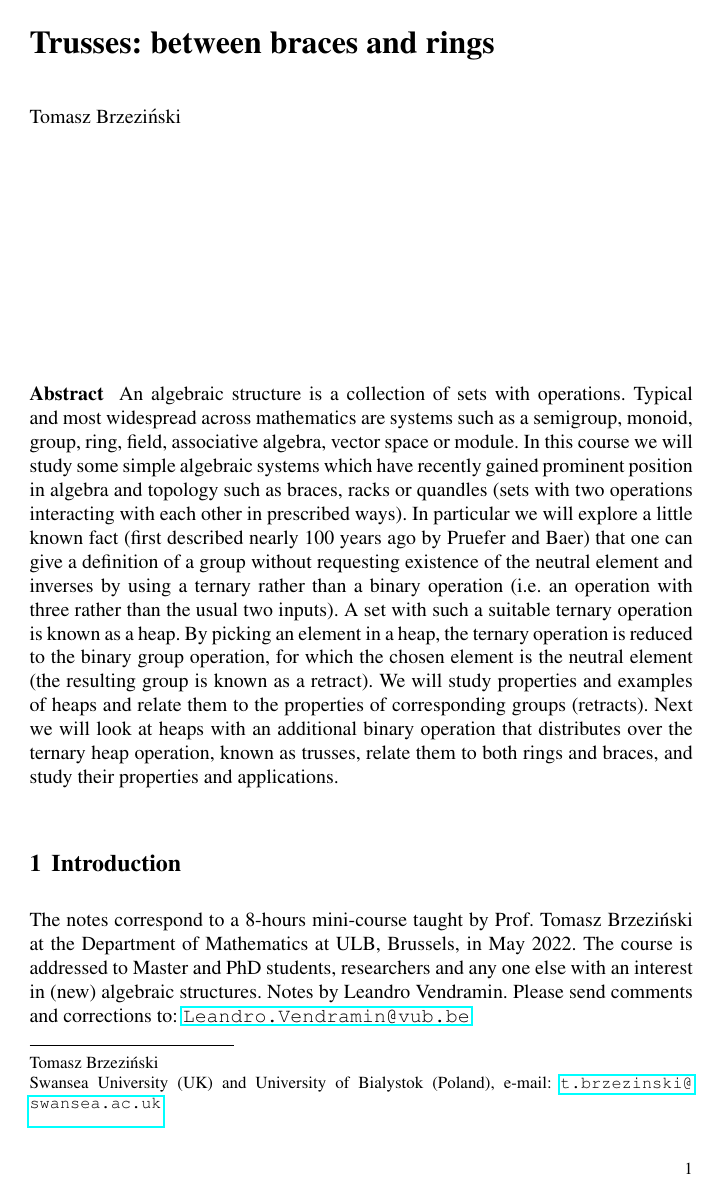
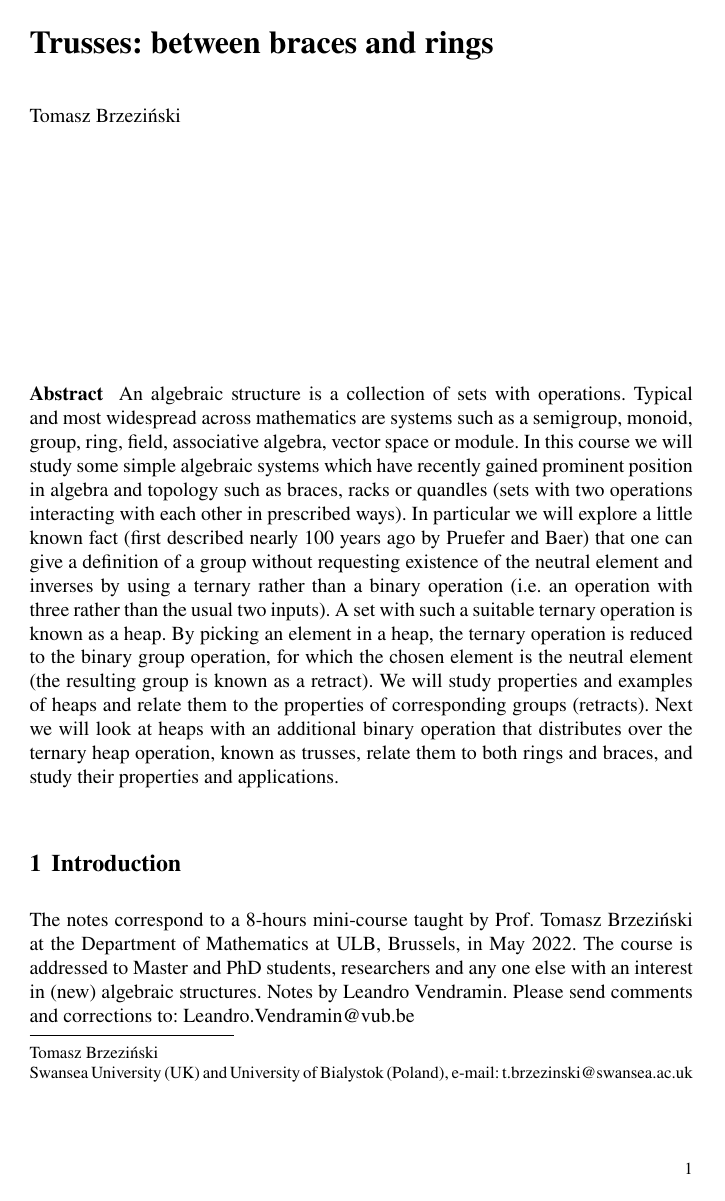
Before and after one commit to vendramin/trusses, a LaTeX document (main.tex): page 1 of 13. Compiled offline with pdfLaTeX.

Commit message:
Updates from Overleaf

```diff
--- a/main.tex
+++ b/main.tex
@@ -1,20 +1,9 @@
-  \documentclass[graybox]{svmult}
+\documentclass{svmult}
 
-\usepackage{amssymb}
-\usepackage{amsmath}
-\usepackage{amstext}
 \usepackage{mathtools}
-\usepackage{mathptmx}
-\usepackage{helvet}
-\usepackage{courier}
-\usepackage{type1cm}
-\usepackage{listings}
-\usepackage{makeidx}
-\usepackage{graphicx}
-\usepackage{multicol}
-\usepackage[bottom]{footmisc}
+\usepackage{newtxtext}
+\usepackage{newtxmath}
 \usepackage{tikz-cd}
-\usepackage{hyperref}
 
 % For mathcal fonts
 \usepackage{eucal}
@@ -28,6 +17,8 @@
 \let\exercise\relax
 \let\example\relax
 \let\conjecture\relax
+
+\let\openbox\relax
 
 \def\factname{Fact}
 
```
Also changed, not shown: main.tex (7 more changed lines).
